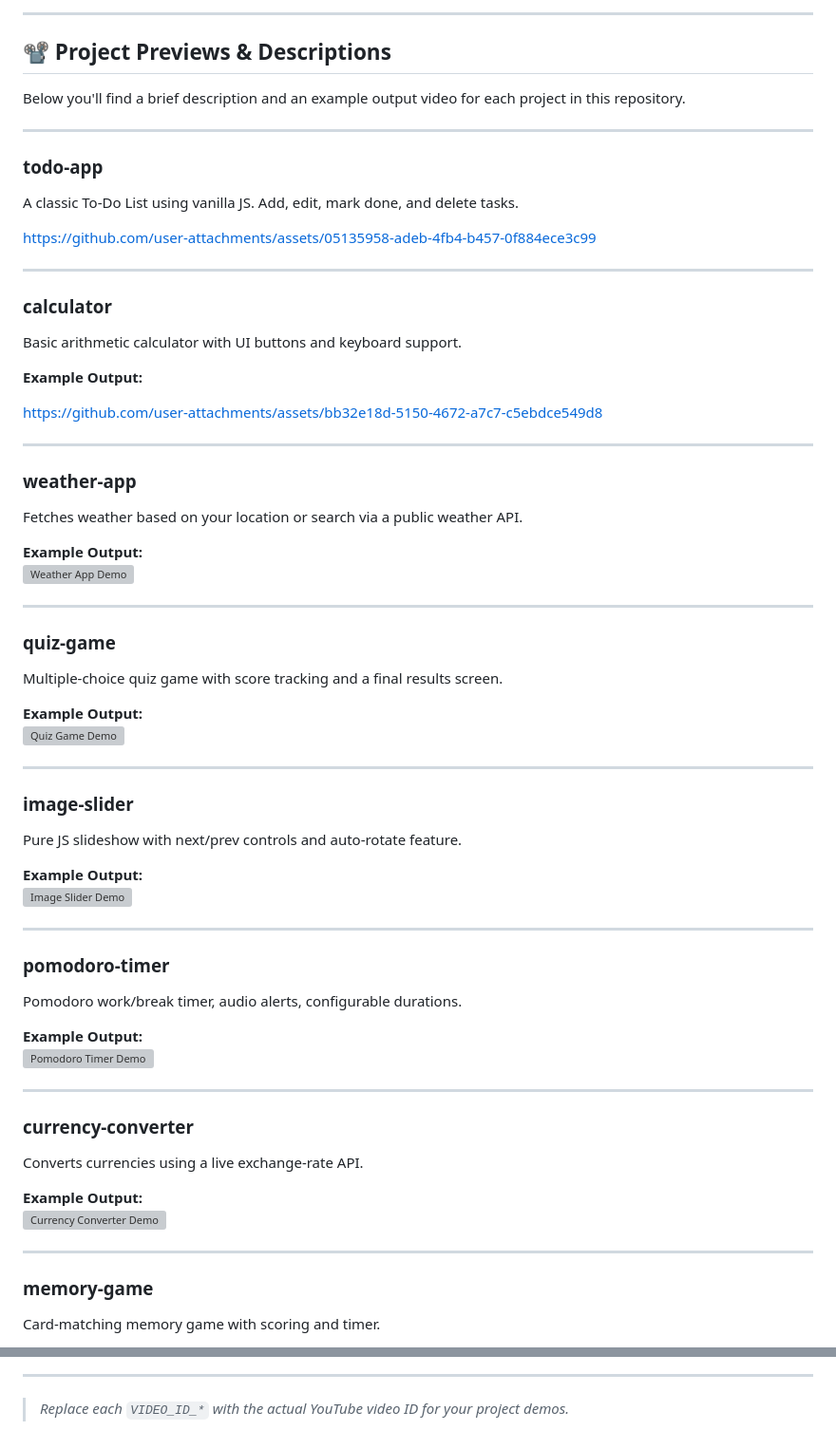
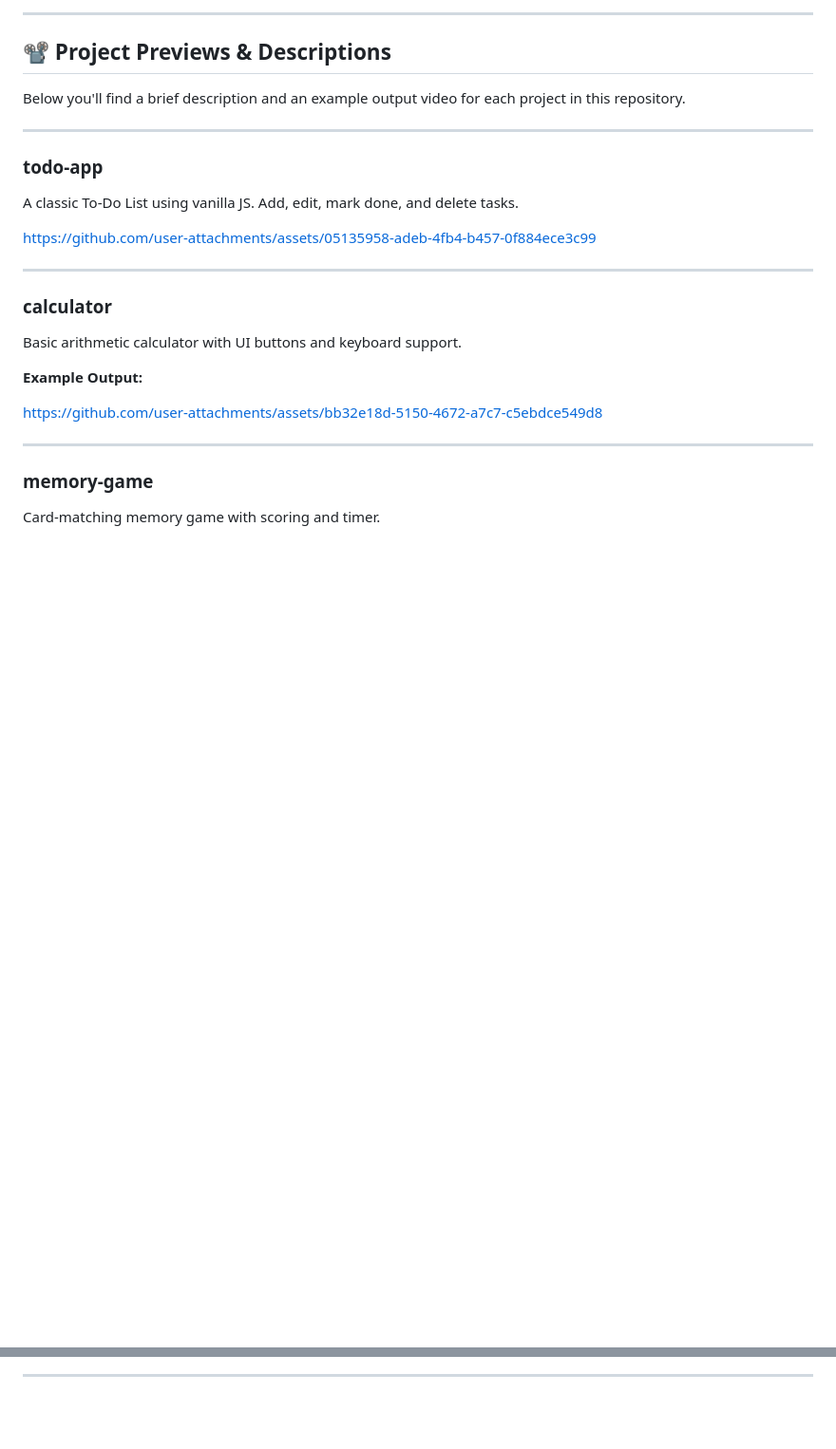
Before and after one commit to dev-dhanushkumar/JS-Small-Projects, a Markdown page: README.md, 2 parts joined by grey strips. Shown: that part at 95% size. GitHub-like rendering; blank space fills up the shorter version; grey boxes are pictures that could not be loaded.

```diff
--- a/README.md
+++ b/README.md
@@ -45,48 +45,6 @@ Basic arithmetic calculator with UI buttons and keyboard support.
 
 https://github.com/user-attachments/assets/bb32e18d-5150-4672-a7c7-c5ebdce549d8
 
-
-
----
-
-### **weather-app**
-Fetches weather based on your location or search via a public weather API.
-
-**Example Output:**
-[![Weather App Demo](https://img.youtube.com/vi/VIDEO_ID_WEATHER/0.jpg)](https://www.youtube.com/watch?v=VIDEO_ID_WEATHER)
-
----
-
-### **quiz-game**
-Multiple-choice quiz game with score tracking and a final results screen.
-
-**Example Output:**
-[![Quiz Game Demo](https://img.youtube.com/vi/VIDEO_ID_QUIZ/0.jpg)](https://www.youtube.com/watch?v=VIDEO_ID_QUIZ)
-
----
-
-### **image-slider**
-Pure JS slideshow with next/prev controls and auto-rotate feature.
-
-**Example Output:**
-[![Image Slider Demo](https://img.youtube.com/vi/VIDEO_ID_SLIDER/0.jpg)](https://www.youtube.com/watch?v=VIDEO_ID_SLIDER)
-
----
-
-### **pomodoro-timer**
-Pomodoro work/break timer, audio alerts, configurable durations.
-
-**Example Output:**
-[![Pomodoro Timer Demo](https://img.youtube.com/vi/VIDEO_ID_POMODORO/0.jpg)](https://www.youtube.com/watch?v=VIDEO_ID_POMODORO)
-
----
-
-### **currency-converter**
-Converts currencies using a live exchange-rate API.
-
-**Example Output:**
-[![Currency Converter Demo](https://img.youtube.com/vi/VIDEO_ID_CURRENCY/0.jpg)](https://www.youtube.com/watch?v=VIDEO_ID_CURRENCY)
-
 ---
 
 ### **memory-game**
@@ -153,4 +110,2 @@ Classic Tic-Tac-Toe game for two players with win detection and reset functional
 
 ---
-
-> _Replace each `VIDEO_ID_*` with the actual YouTube video ID for your project demos._
```
Also changed, not shown: other parts of README.md (+7 -8 lines).
